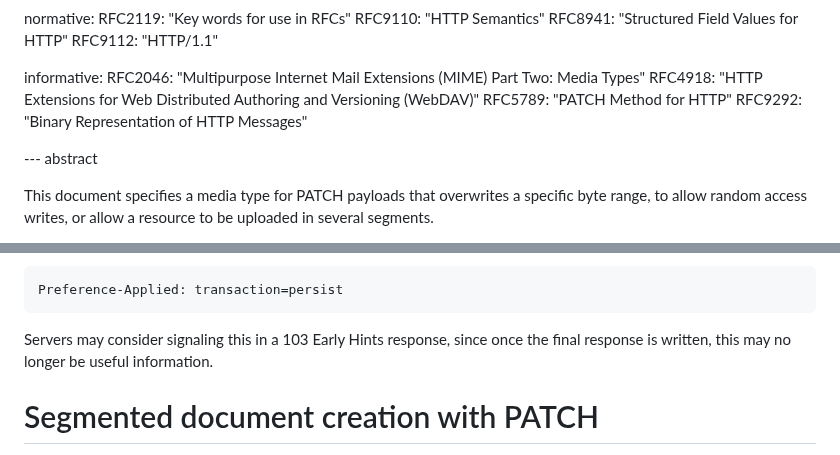
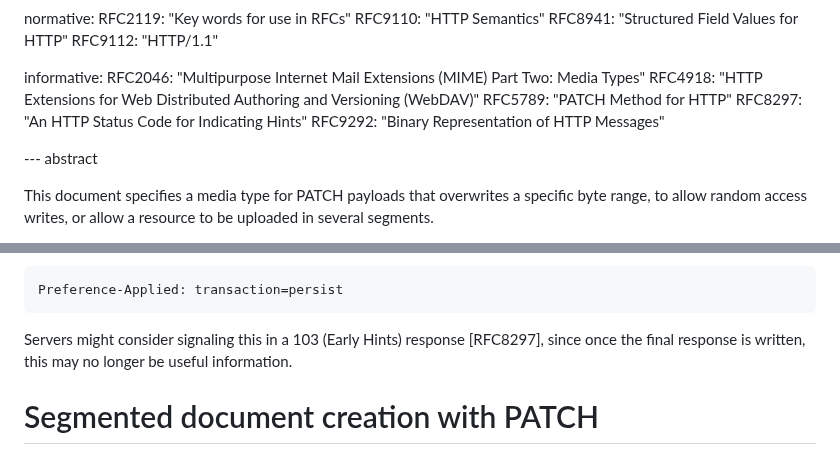
Before and after one commit to ietf-wg-httpapi/patch-byterange, a Markdown page: draft-ietf-httpapi-patch-byterange.md, 2 parts joined by grey strips. Drawn GitHub-style.

Commit message:
Add citation to RFC8297 for 103 Early Hints

```diff
--- a/draft-ietf-httpapi-patch-byterange.md
+++ b/draft-ietf-httpapi-patch-byterange.md
@@ -27,6 +27,7 @@ informative:
   RFC2046: "Multipurpose Internet Mail Extensions (MIME) Part Two: Media Types"
   RFC4918: "HTTP Extensions for Web Distributed Authoring and Versioning (WebDAV)"
   RFC5789: "PATCH Method for HTTP"
+  RFC8297: "An HTTP Status Code for Indicating Hints"
   RFC9292: "Binary Representation of HTTP Messages"
 
 
@@ -313,7 +314,7 @@ This preference is generally applicable to any HTTP request (and not merely for
 Preference-Applied: transaction=persist
 ~~~
 
-Servers may consider signaling this in a 103 Early Hints response, since once the final response is written, this may no longer be useful information.
+Servers might consider signaling this in a 103 (Early Hints) response [RFC8297], since once the final response is written, this may no longer be useful information.
 
 
 # Segmented document creation with PATCH
```
